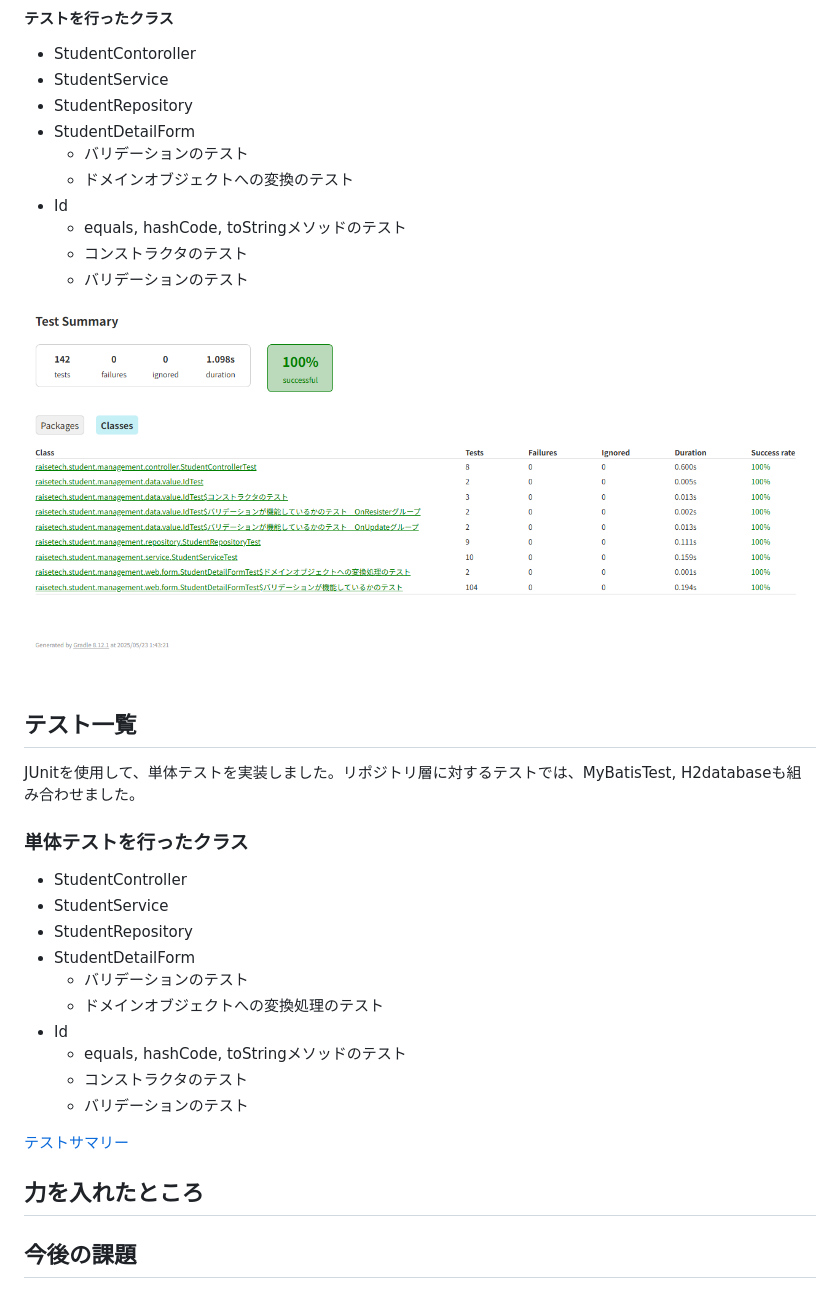
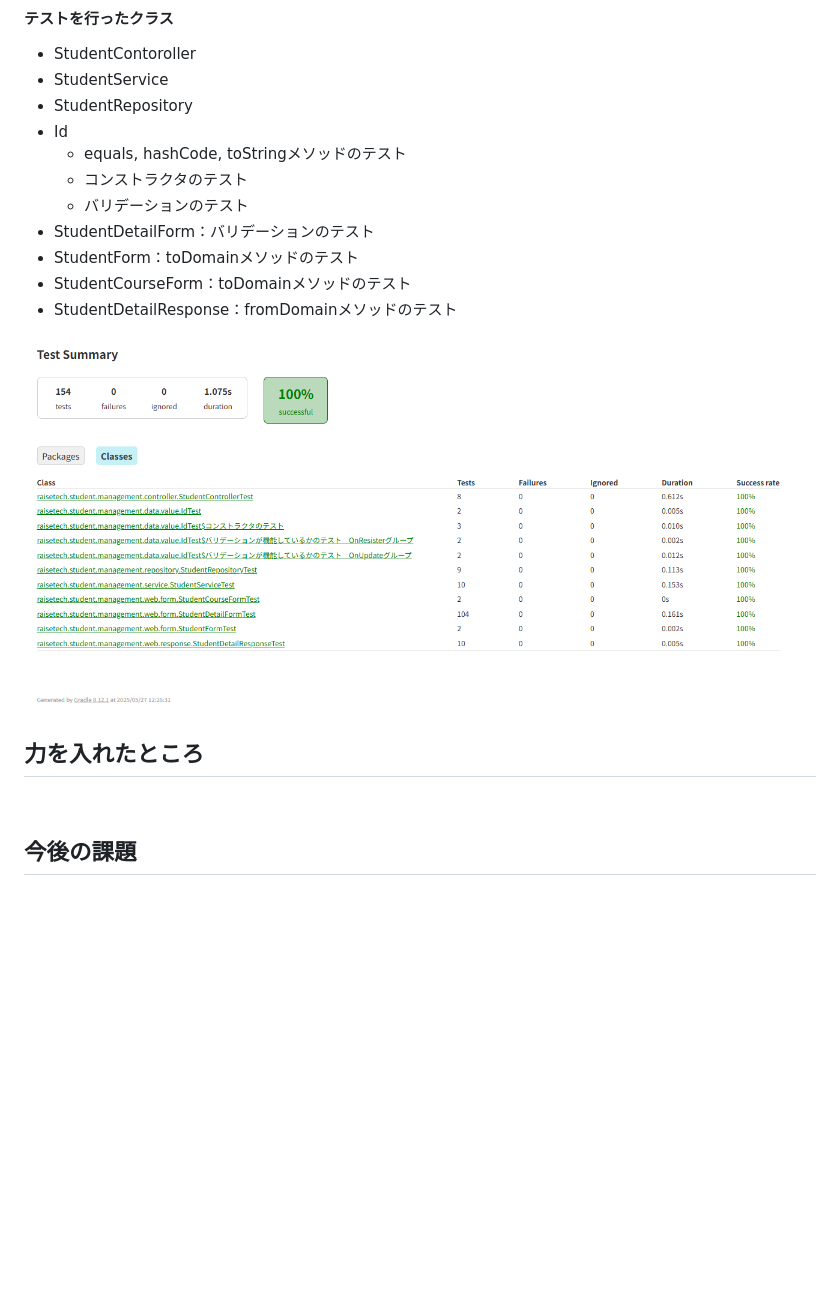
Before and after one commit to saway261/StudentManagement, a Markdown page: README.md, the part around the change. Drawn GitHub-style; pictures changed too: img_2.png (added); blank space fills up the shorter version.

Commit message:
docs: README修正　テスト一覧を修正

```diff
--- a/README.md
+++ b/README.md
@@ -396,37 +396,20 @@ JUnitを用いて単体テストを実装しました。
 - StudentContoroller
 - StudentService
 - StudentRepository
-- StudentDetailForm
-    - バリデーションのテスト
-    - ドメインオブジェクトへの変換のテスト
 - Id
     - equals, hashCode, toStringメソッドのテスト
     - コンストラクタのテスト
     - バリデーションのテスト
+- StudentDetailForm：バリデーションのテスト
+- StudentForm：toDomainメソッドのテスト
+- StudentCourseForm：toDomainメソッドのテスト
+- StudentDetailResponse：fromDomainメソッドのテスト
 
-![img.png](img.png)
-
-## テスト一覧
-
-JUnitを使用して、単体テストを実装しました。リポジトリ層に対するテストでは、MyBatisTest,
-H2databaseも組み合わせました。
-
-### 単体テストを行ったクラス
-
-- StudentController
-- StudentService
-- StudentRepository
-- StudentDetailForm
-    - バリデーションのテスト
-    - ドメインオブジェクトへの変換処理のテスト
-- Id
-    - equals, hashCode, toStringメソッドのテスト
-    - コンストラクタのテスト
-    - バリデーションのテスト
-
-[テストサマリー](https://saway261.github.io/StudentManagement/test-report/)
+![img_2.png](img_2.png)
 
 ## 力を入れたところ
+
+
 
 ## 今後の課題
 
```
Also changed, not shown: img_1.png (added).
